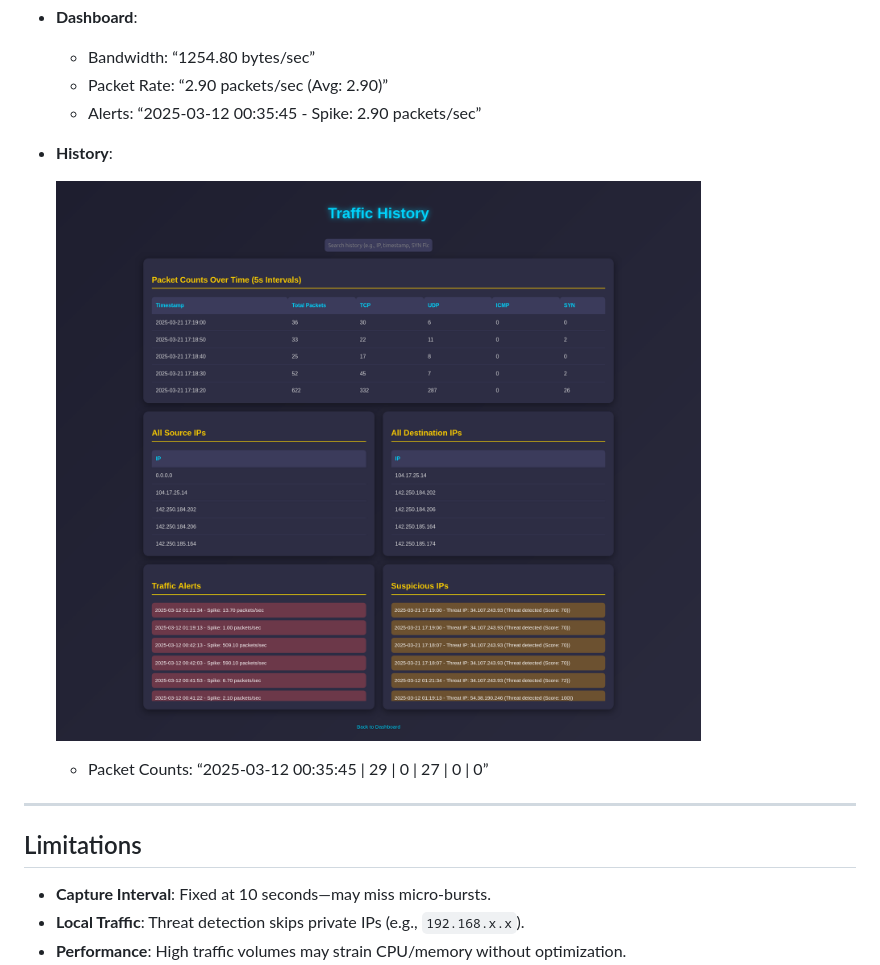
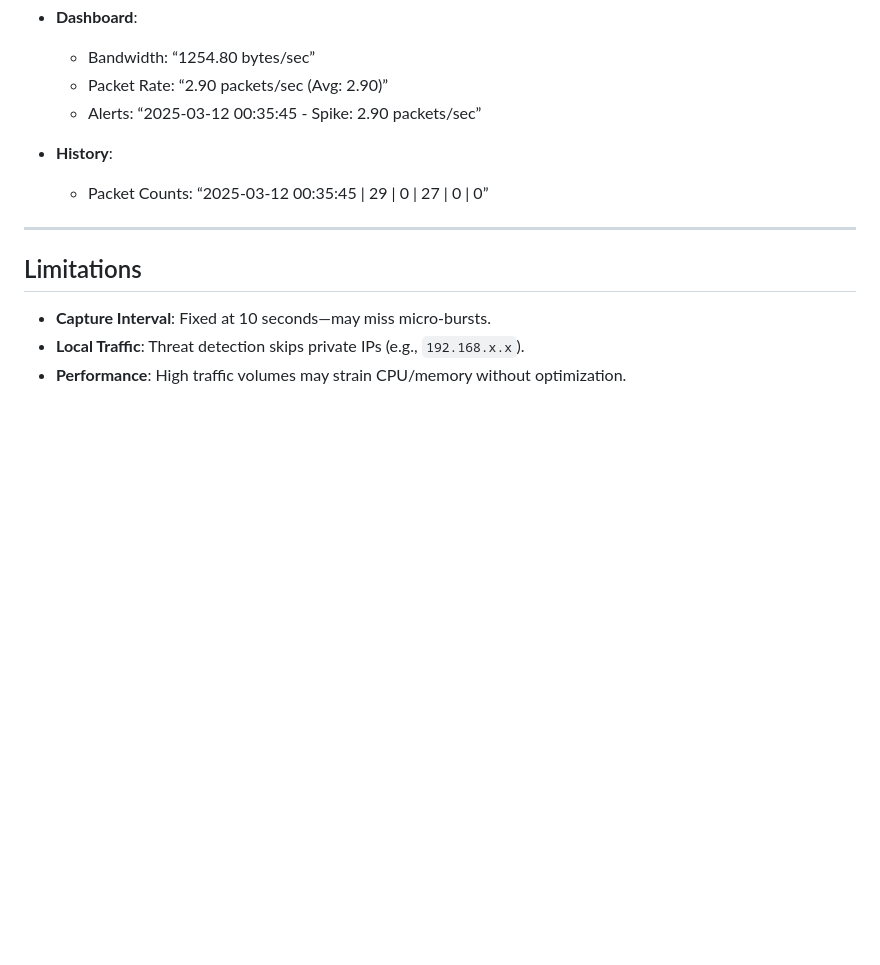
Before and after one commit to akshaychavan10/Network-Traffic-Monitoring-System, a Markdown page: README.md, the part around the change. GitHub-like rendering; blank space fills up the shorter version.

Commit message:
fix images in readme

```diff
--- a/README.md
+++ b/README.md
@@ -192,8 +192,6 @@ network_traffic/
   - Alerts: “2025-03-12 00:35:45 - Spike: 2.90 packets/sec”
 
 - **History**:
-
-  ![history](history.png)
   - Packet Counts: “2025-03-12 00:35:45 | 29 | 0 | 27 | 0 | 0”
 
 ---
```
